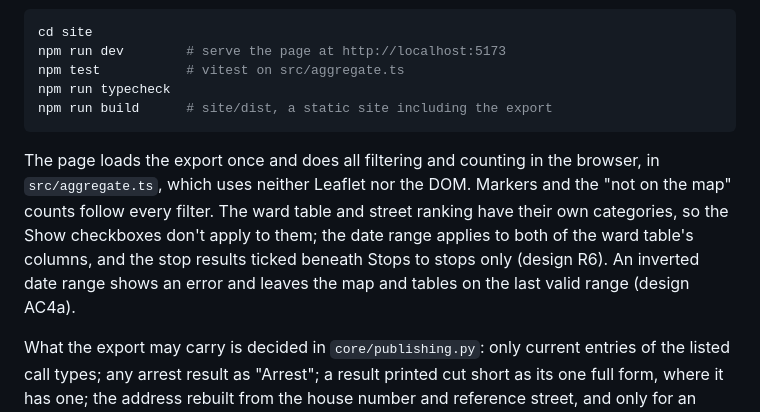
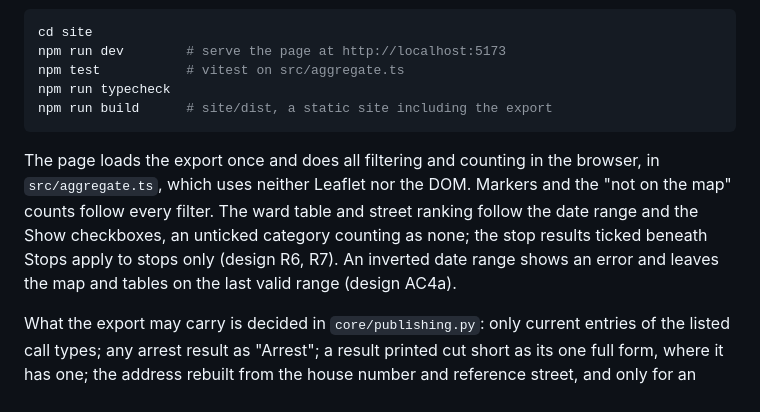
Before and after one commit to kensentor/cities, a Markdown page: README.md, the part around the change. GitHub-like rendering.

Commit message:
docs(traffic-stops-map): record A14, Show boxes apply to the tables

````diff
--- a/README.md
+++ b/README.md
@@ -43,7 +43,7 @@ npm run typecheck
 npm run build      # site/dist, a static site including the export
 ```
 
-The page loads the export once and does all filtering and counting in the browser, in `src/aggregate.ts`, which uses neither Leaflet nor the DOM. Markers and the "not on the map" counts follow every filter. The ward table and street ranking have their own categories, so the Show checkboxes don't apply to them; the date range applies to both of the ward table's columns, and the stop results ticked beneath Stops to stops only (design R6). An inverted date range shows an error and leaves the map and tables on the last valid range (design AC4a).
+The page loads the export once and does all filtering and counting in the browser, in `src/aggregate.ts`, which uses neither Leaflet nor the DOM. Markers and the "not on the map" counts follow every filter. The ward table and street ranking follow the date range and the Show checkboxes, an unticked category counting as none; the stop results ticked beneath Stops apply to stops only (design R6, R7). An inverted date range shows an error and leaves the map and tables on the last valid range (design AC4a).
 
 What the export may carry is decided in `core/publishing.py`: only current entries of the listed call types; any arrest result as "Arrest"; a result printed cut short as its one full form, where it has one; the address rebuilt from the house number and reference street, and only for an entry on the map. An entry outside Melrose counts toward no street.
 
````
Also changed, not shown: 2 other files.
